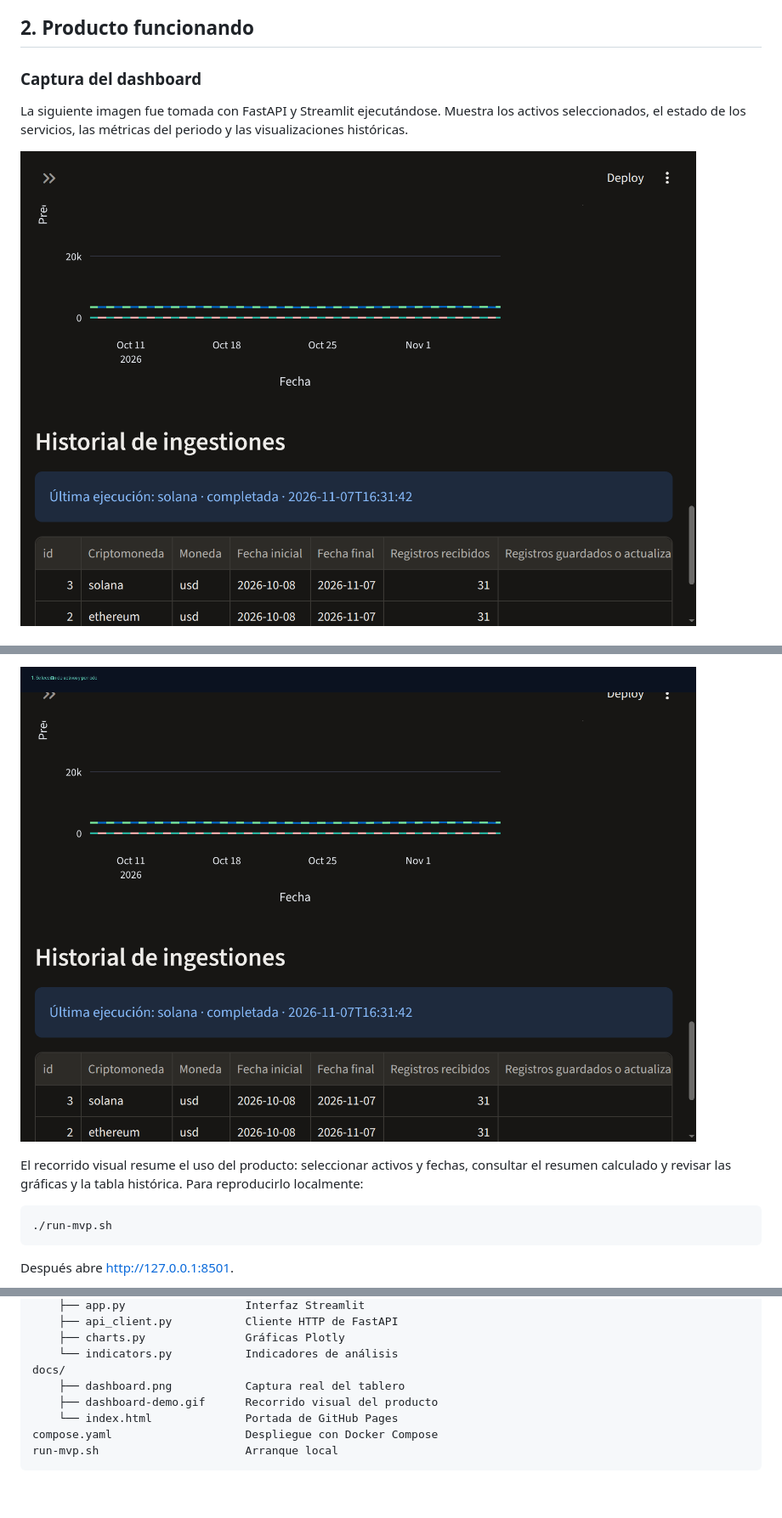
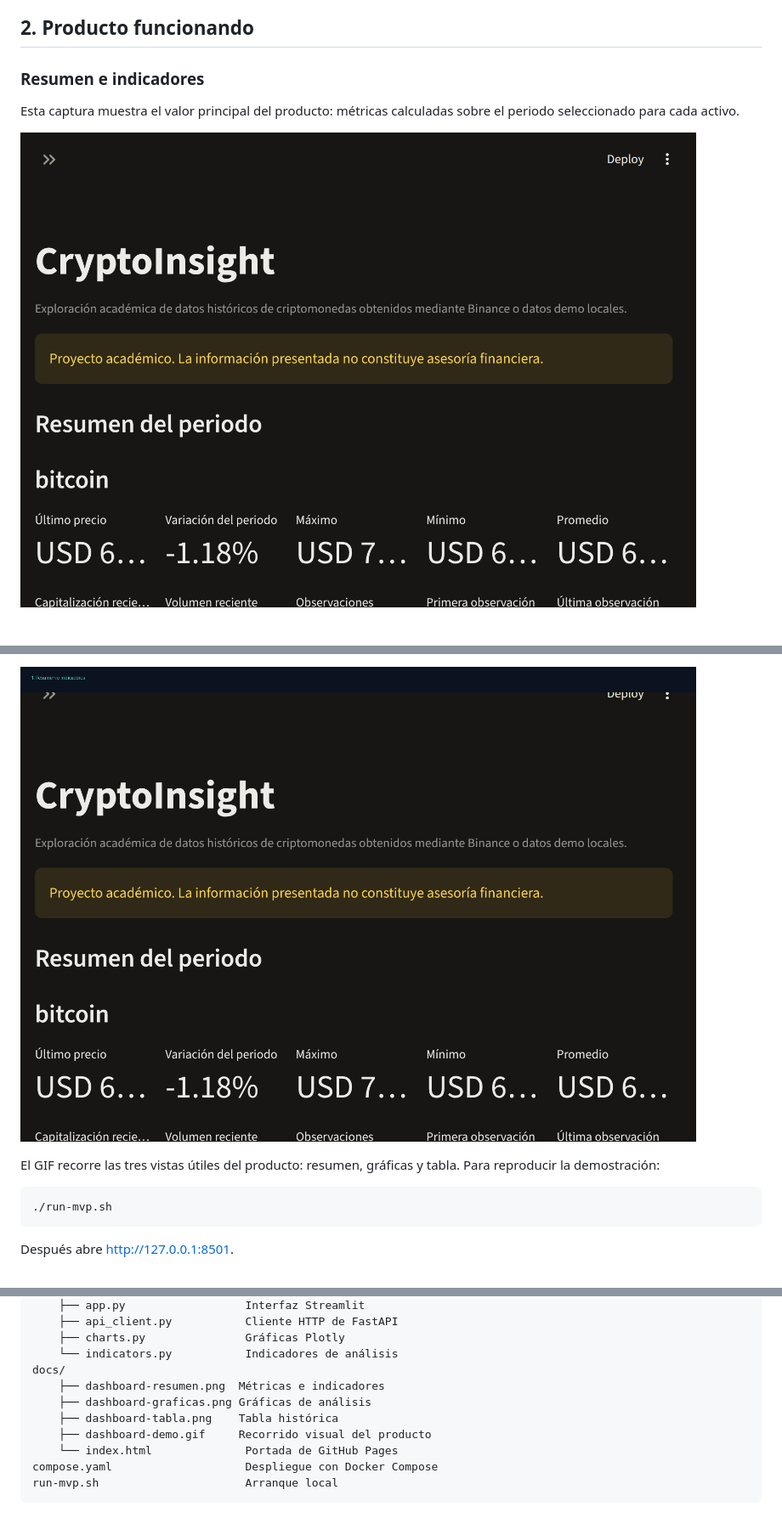
Before and after one commit to ErikFantomex/intro-cienciadatos, a Markdown page: README.md, 3 parts joined by grey strips. Shown: that part at 85% size. Drawn GitHub-style; pictures changed too: docs/dashboard-demo.gif, docs/dashboard.png (deleted); blank space fills up the shorter version.

Commit message:
feats descripcion mejorada

````diff
--- a/README.md
+++ b/README.md
@@ -31,11 +31,10 @@ de ingeniería de datos pequeño, trazable y funcional.
 
 ## 2. Producto funcionando
 
-### Captura del dashboard
+### Resumen e indicadores
 
-La siguiente imagen fue tomada con FastAPI y Streamlit ejecutándose. Muestra
-los activos seleccionados, el estado de los servicios, las métricas del
-periodo y las visualizaciones históricas.
+Esta captura muestra el valor principal del producto: métricas calculadas sobre
+el periodo seleccionado para cada activo.
 
-![Dashboard de CryptoInsight funcionando](./docs/dashboard.png)
+![Resumen e indicadores de CryptoInsight](./docs/dashboard-resumen.png)
 
@@ -43,9 +56,8 @@ periodo y las visualizaciones históricas.
 
 ![Recorrido del dashboard de CryptoInsight](./docs/dashboard-demo.gif)
 
-El recorrido visual resume el uso del producto: seleccionar activos y fechas,
-consultar el resumen calculado y revisar las gráficas y la tabla histórica.
-Para reproducirlo localmente:
+El GIF recorre las tres vistas útiles del producto: resumen, gráficas y tabla.
+Para reproducir la demostración:
 
 ```bash
 ./run-mvp.sh
@@ -314,8 +326,10 @@ crypto-dashboard/
     ├── charts.py               Gráficas Plotly
     └── indicators.py           Indicadores de análisis
 docs/
-    ├── dashboard.png           Captura real del tablero
-    ├── dashboard-demo.gif      Recorrido visual del producto
+    ├── dashboard-resumen.png  Métricas e indicadores
+    ├── dashboard-graficas.png Gráficas de análisis
+    ├── dashboard-tabla.png    Tabla histórica
+    ├── dashboard-demo.gif     Recorrido visual del producto
     └── index.html              Portada de GitHub Pages
 compose.yaml                    Despliegue con Docker Compose
 run-mvp.sh                      Arranque local
````
Also changed, not shown: other parts of README.md (+15 -1 lines), docs/dashboard-graficas.png.
